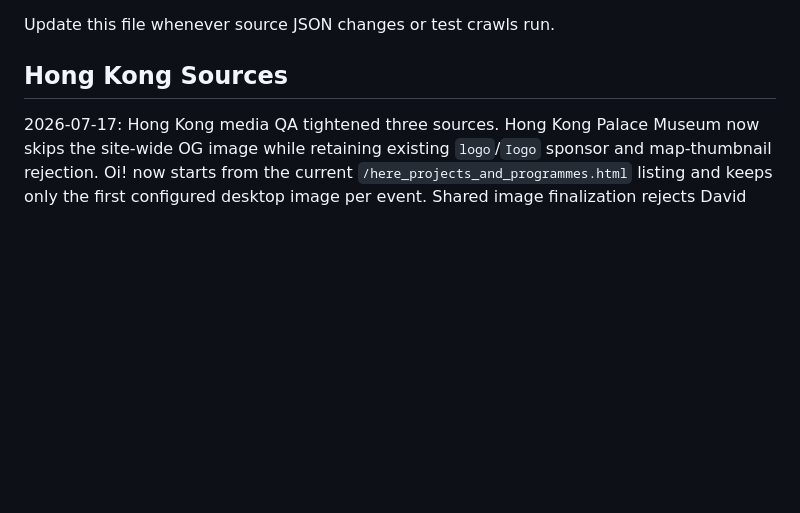
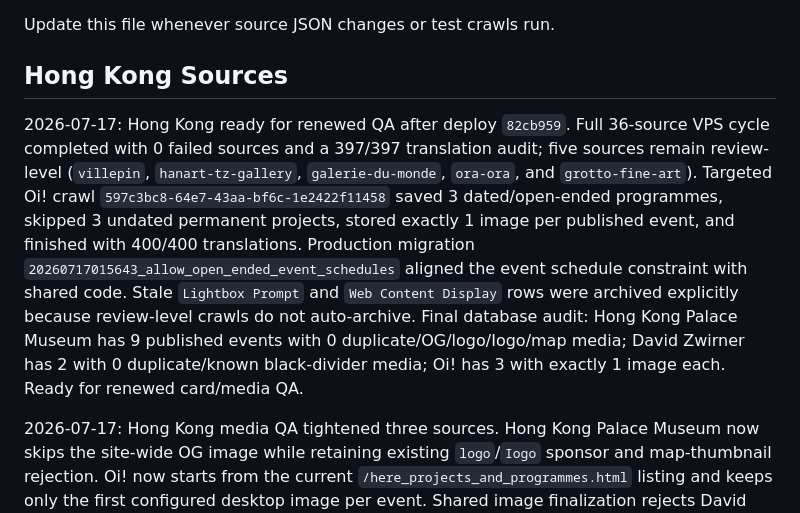
Before and after one commit to DriesBos/kyonokyoto, a Markdown page: QA-todo.md, the part around the change. GitHub-like rendering; blank space fills up the shorter version.

Commit message:
Record Hong Kong crawl QA

```diff
--- a/QA-todo.md
+++ b/QA-todo.md
@@ -3,6 +3,8 @@
 Update this file whenever source JSON changes or test crawls run.
 
 ## Hong Kong Sources
+
+2026-07-17: Hong Kong ready for renewed QA after deploy `82cb959`. Full 36-source VPS cycle completed with 0 failed sources and a 397/397 translation audit; five sources remain review-level (`villepin`, `hanart-tz-gallery`, `galerie-du-monde`, `ora-ora`, and `grotto-fine-art`). Targeted Oi! crawl `597c3bc8-64e7-43aa-bf6c-1e2422f11458` saved 3 dated/open-ended programmes, skipped 3 undated permanent projects, stored exactly 1 image per published event, and finished with 400/400 translations. Production migration `20260717015643_allow_open_ended_event_schedules` aligned the event schedule constraint with shared code. Stale `Lightbox Prompt` and `Web Content Display` rows were archived explicitly because review-level crawls do not auto-archive. Final database audit: Hong Kong Palace Museum has 9 published events with 0 duplicate/OG/logo/Iogo/map media; David Zwirner has 2 with 0 duplicate/known black-divider media; Oi! has 3 with exactly 1 image each. Ready for renewed card/media QA.
 
 2026-07-17: Hong Kong media QA tightened three sources. Hong Kong Palace Museum now skips the site-wide OG image while retaining existing `logo`/`Iogo` sponsor and map-thumbnail rejection. Oi! now starts from the current `/here_projects_and_programmes.html` listing and keeps only the first configured desktop image per event. Shared image finalization rejects David Zwirner's explicit `Black background, no image` separator media. Targeted production recrawls pending.
 
```
